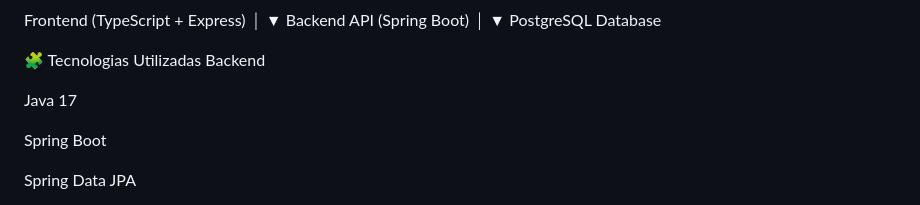
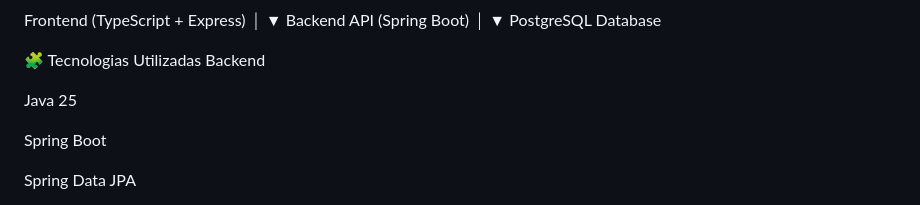
Before and after one commit to ChristianSpinelli/biblioteca-frontend, a Markdown page: README.md, the part around the change. Rendered like a GitHub page.

Commit message:
Update Java version from 17 to 25 in README

```diff
--- a/README.md
+++ b/README.md
@@ -19,7 +19,7 @@ PostgreSQL Database
 🧩 Tecnologias Utilizadas
 Backend
 
-Java 17
+Java 25
 
 Spring Boot
 
```
